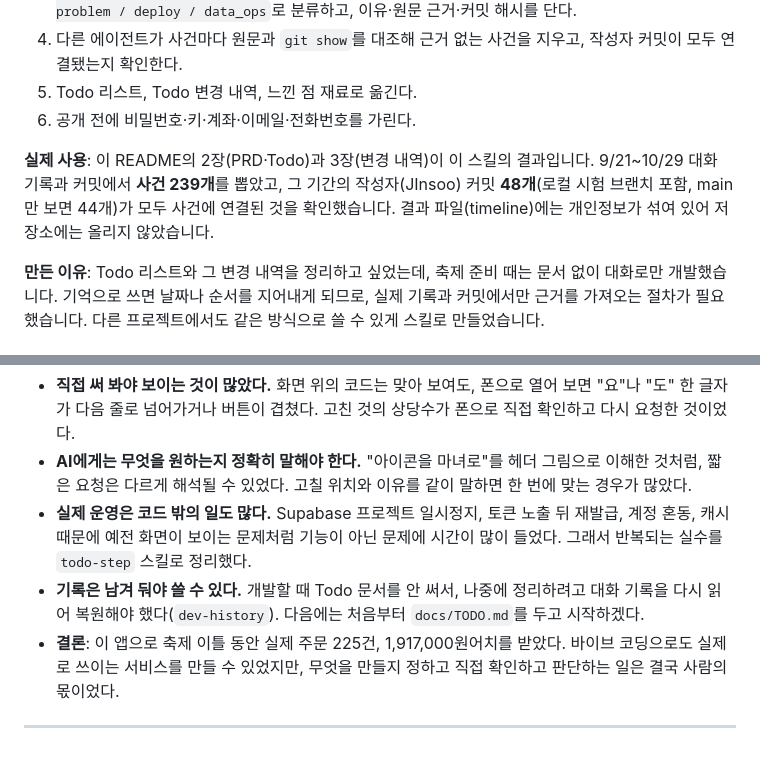
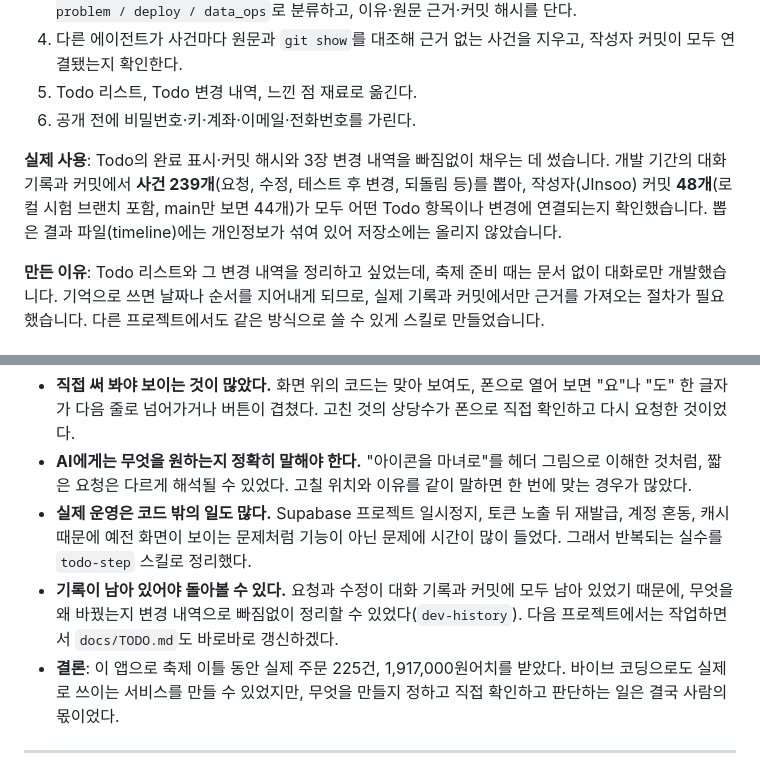
Before and after one commit to jeong93920/yeongwang2026, a Markdown page: README.md, 2 parts joined by grey strips. Rendered like a GitHub page.

Commit message:
docs: README 스킬 설명과 느낀 점의 dev-history 관련 문장 다듬기
Co-Authored-By: Claude Opus 5.5 <noreply@anthropic.com>

```diff
--- a/README.md
+++ b/README.md
@@ -262,7 +262,7 @@ python3 -m http.server 4173 --bind 127.0.0.1
 5. Todo 리스트, Todo 변경 내역, 느낀 점 재료로 옮긴다.
 6. 공개 전에 비밀번호·키·계좌·이메일·전화번호를 가린다.
 
-**실제 사용**: 이 README의 2장(PRD·Todo)과 3장(변경 내역)이 이 스킬의 결과입니다. 9/21~10/29 대화 기록과 커밋에서 **사건 239개**를 뽑았고, 그 기간의 작성자(JInsoo) 커밋 **48개**(로컬 시험 브랜치 포함, main만 보면 44개)가 모두 사건에 연결된 것을 확인했습니다. 결과 파일(timeline)에는 개인정보가 섞여 있어 저장소에는 올리지 않았습니다.
+**실제 사용**: Todo의 완료 표시·커밋 해시와 3장 변경 내역을 빠짐없이 채우는 데 썼습니다. 개발 기간의 대화 기록과 커밋에서 **사건 239개**(요청, 수정, 테스트 후 변경, 되돌림 등)를 뽑아, 작성자(JInsoo) 커밋 **48개**(로컬 시험 브랜치 포함, main만 보면 44개)가 모두 어떤 Todo 항목이나 변경에 연결되는지 확인했습니다. 뽑은 결과 파일(timeline)에는 개인정보가 섞여 있어 저장소에는 올리지 않았습니다.
 
 **만든 이유**: Todo 리스트와 그 변경 내역을 정리하고 싶었는데, 축제 준비 때는 문서 없이 대화로만 개발했습니다. 기억으로 쓰면 날짜나 순서를 지어내게 되므로, 실제 기록과 커밋에서만 근거를 가져오는 절차가 필요했습니다. 다른 프로젝트에서도 같은 방식으로 쓸 수 있게 스킬로 만들었습니다.
 
@@ -275,7 +275,7 @@ python3 -m http.server 4173 --bind 127.0.0.1
 - **직접 써 봐야 보이는 것이 많았다.** 화면 위의 코드는 맞아 보여도, 폰으로 열어 보면 "요"나 "도" 한 글자가 다음 줄로 넘어가거나 버튼이 겹쳤다. 고친 것의 상당수가 폰으로 직접 확인하고 다시 요청한 것이었다.
 - **AI에게는 무엇을 원하는지 정확히 말해야 한다.** "아이콘을 마녀로"를 헤더 그림으로 이해한 것처럼, 짧은 요청은 다르게 해석될 수 있었다. 고칠 위치와 이유를 같이 말하면 한 번에 맞는 경우가 많았다.
 - **실제 운영은 코드 밖의 일도 많다.** Supabase 프로젝트 일시정지, 토큰 노출 뒤 재발급, 계정 혼동, 캐시 때문에 예전 화면이 보이는 문제처럼 기능이 아닌 문제에 시간이 많이 들었다. 그래서 반복되는 실수를 `todo-step` 스킬로 정리했다.
-- **기록은 남겨 둬야 쓸 수 있다.** 개발할 때 Todo 문서를 안 써서, 나중에 정리하려고 대화 기록을 다시 읽어 복원해야 했다(`dev-history`). 다음에는 처음부터 `docs/TODO.md`를 두고 시작하겠다.
+- **기록이 남아 있어야 돌아볼 수 있다.** 요청과 수정이 대화 기록과 커밋에 모두 남아 있었기 때문에, 무엇을 왜 바꿨는지 변경 내역으로 빠짐없이 정리할 수 있었다(`dev-history`). 다음 프로젝트에서는 작업하면서 `docs/TODO.md`도 바로바로 갱신하겠다.
 - **결론**: 이 앱으로 축제 이틀 동안 실제 주문 225건, 1,917,000원어치를 받았다. 바이브 코딩으로도 실제로 쓰이는 서비스를 만들 수 있었지만, 무엇을 만들지 정하고 직접 확인하고 판단하는 일은 결국 사람의 몫이었다.
 
 ---
```
